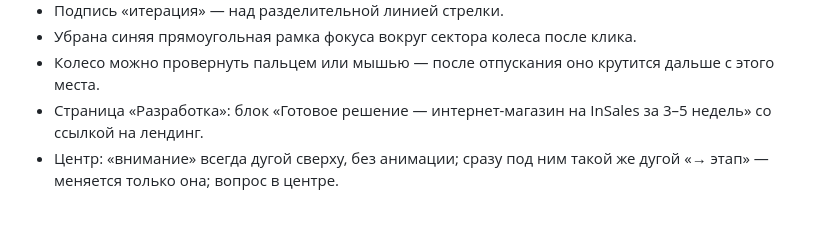
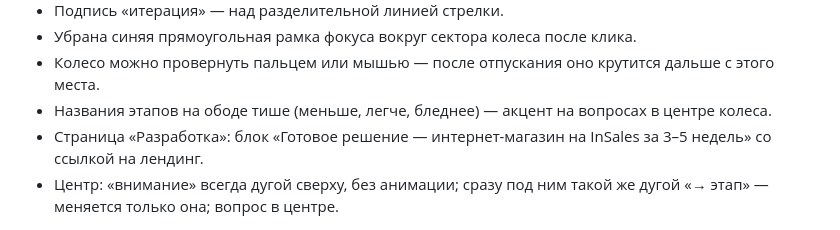
Before and after one commit to izobretatel88/emilius-site, a Markdown page: CHANGELOG.md, the part around the change. Drawn GitHub-style.

```diff
--- a/CHANGELOG.md
+++ b/CHANGELOG.md
@@ -74,6 +74,7 @@
 - Подпись «итерация» — над разделительной линией стрелки.
 - Убрана синяя прямоугольная рамка фокуса вокруг сектора колеса после клика.
 - Колесо можно провернуть пальцем или мышью — после отпускания оно крутится дальше с этого места.
+- Названия этапов на ободе тише (меньше, легче, бледнее) — акцент на вопросах в центре колеса.
 - Страница «Разработка»: блок «Готовое решение — интернет-магазин на InSales за 3–5 недель» со ссылкой на лендинг.
 - Центр: «внимание» всегда дугой сверху, без анимации; сразу под ним такой же дугой «→ этап» — меняется только она; вопрос в центре.
 
```
Also changed, not shown: docs/HANDOFF.md (+1 -0 lines).
